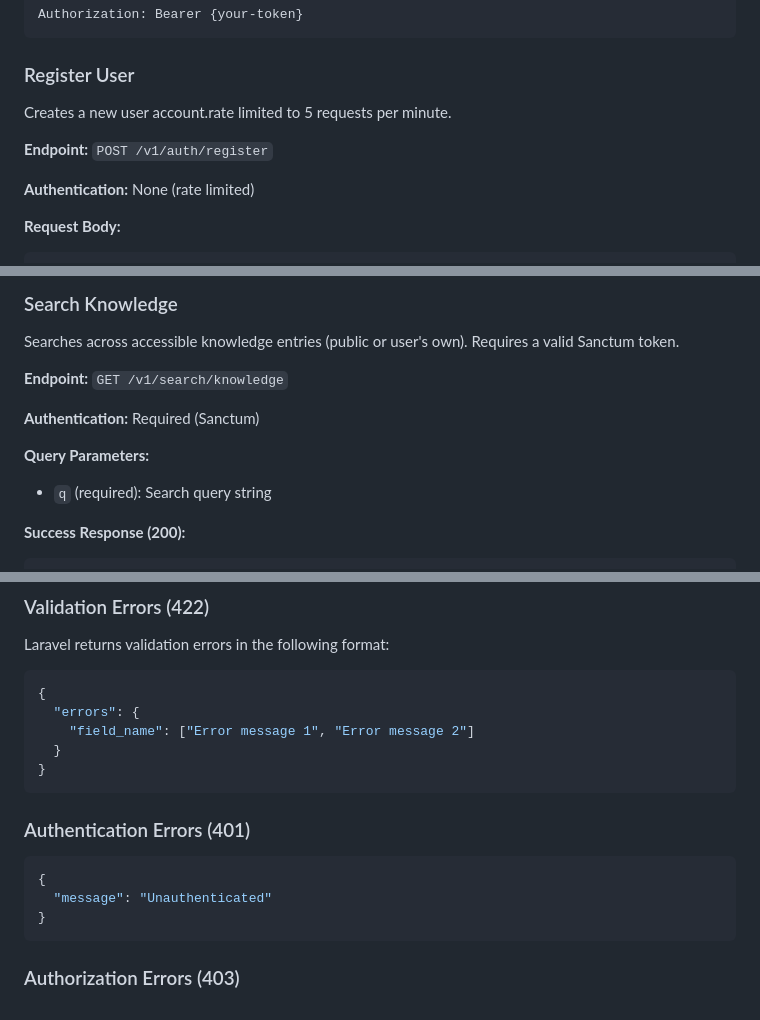
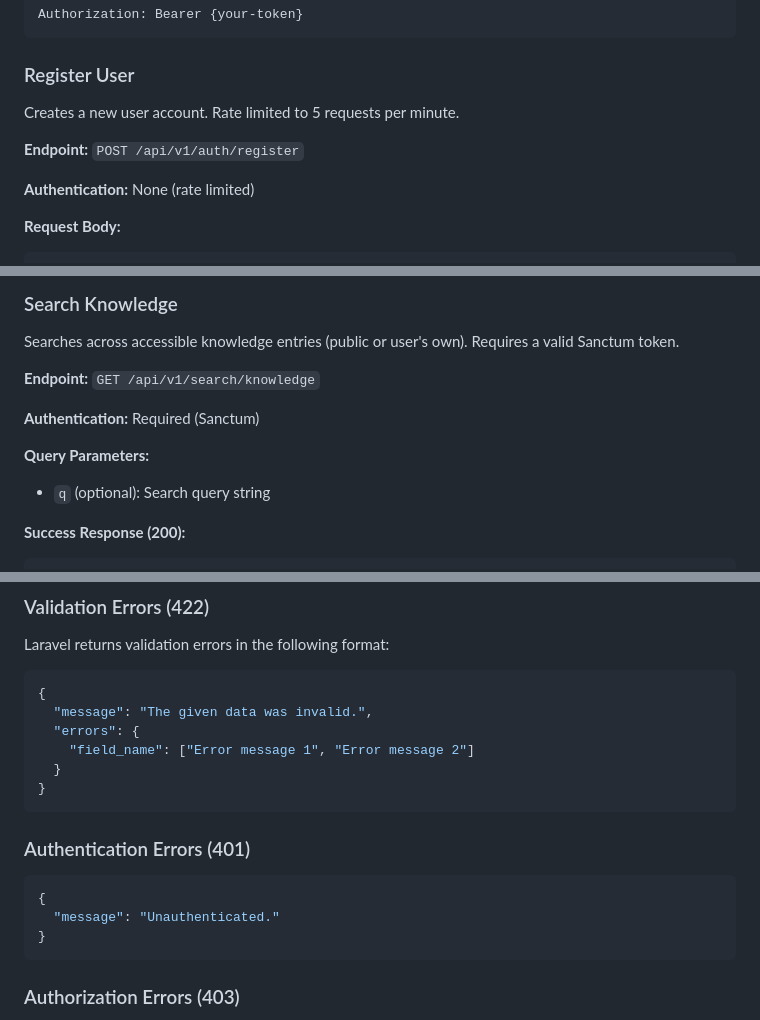
Before and after one commit to jordanpartridge/know-api, a Markdown page: docs/api/reference.md, 3 parts joined by grey strips. Rendered like a GitHub page.

Commit message:
docs: fix API reference accuracy (route prefix, optional q, 422 shape)

````diff
--- a/docs/api/reference.md
+++ b/docs/api/reference.md
@@ -12,9 +12,9 @@ Authorization: Bearer {your-token}
 
 ### Register User
 
-Creates a new user account.rate limited to 5 requests per minute.
+Creates a new user account. Rate limited to 5 requests per minute.
 
-**Endpoint:** `POST /v1/auth/register`
+**Endpoint:** `POST /api/v1/auth/register`
 
 **Authentication:** None (rate limited)
 
@@ -526,12 +526,12 @@ curl -X DELETE http://localhost:8000/api/v1/knowledge/1 \
 
 Searches across accessible knowledge entries (public or user's own). Requires a valid Sanctum token.
 
-**Endpoint:** `GET /v1/search/knowledge`
+**Endpoint:** `GET /api/v1/search/knowledge`
 
 **Authentication:** Required (Sanctum)
 
 **Query Parameters:**
-- `q` (required): Search query string
+- `q` (optional): Search query string
 
 **Success Response (200):**
 ```json
@@ -694,6 +694,7 @@ Laravel returns validation errors in the following format:
 
 ```json
 {
+  "message": "The given data was invalid.",
   "errors": {
     "field_name": ["Error message 1", "Error message 2"]
   }
@@ -704,7 +705,7 @@ Laravel returns validation errors in the following format:
 
 ```json
 {
-  "message": "Unauthenticated"
+  "message": "Unauthenticated."
 }
 ```
 
````
Also changed, not shown: other parts of docs/api/reference.md (+9 -9 lines).
